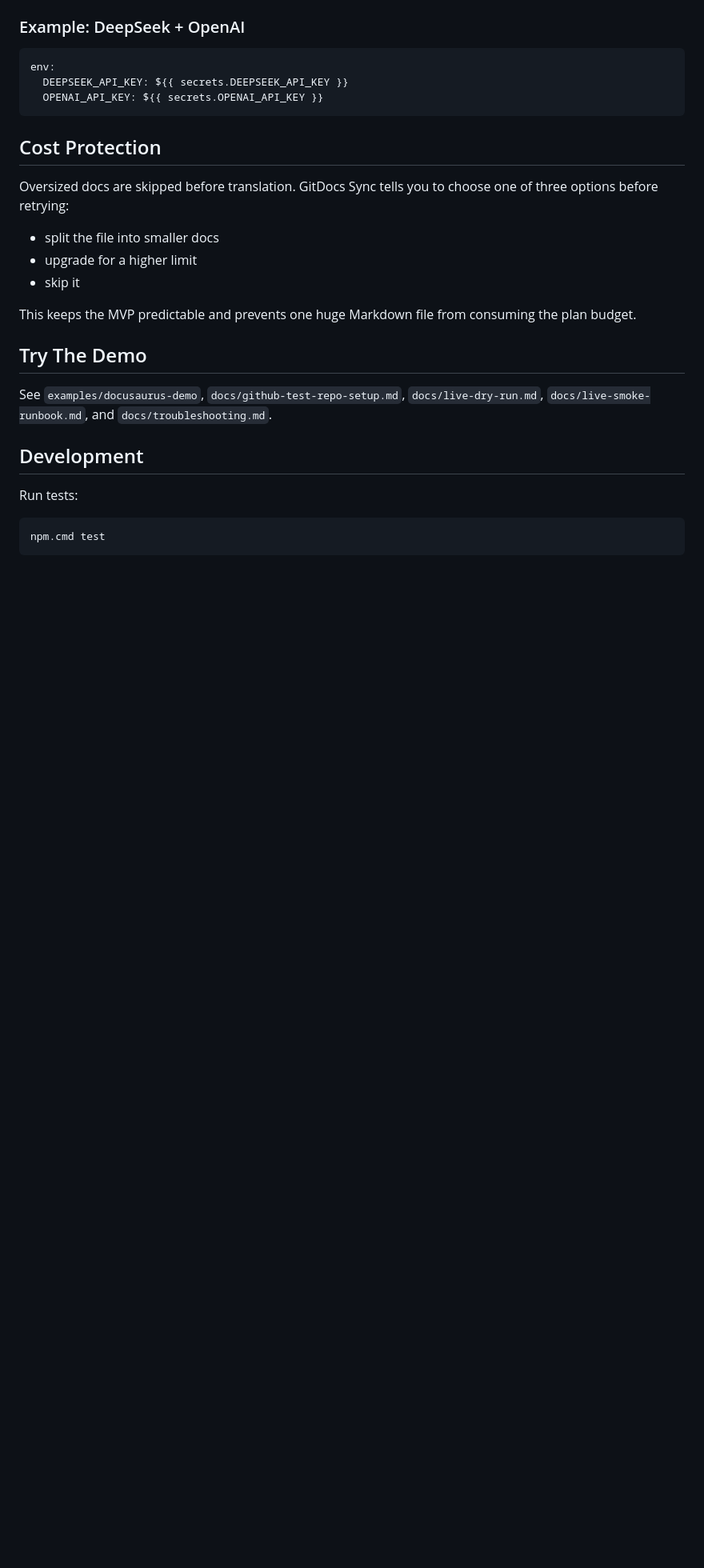
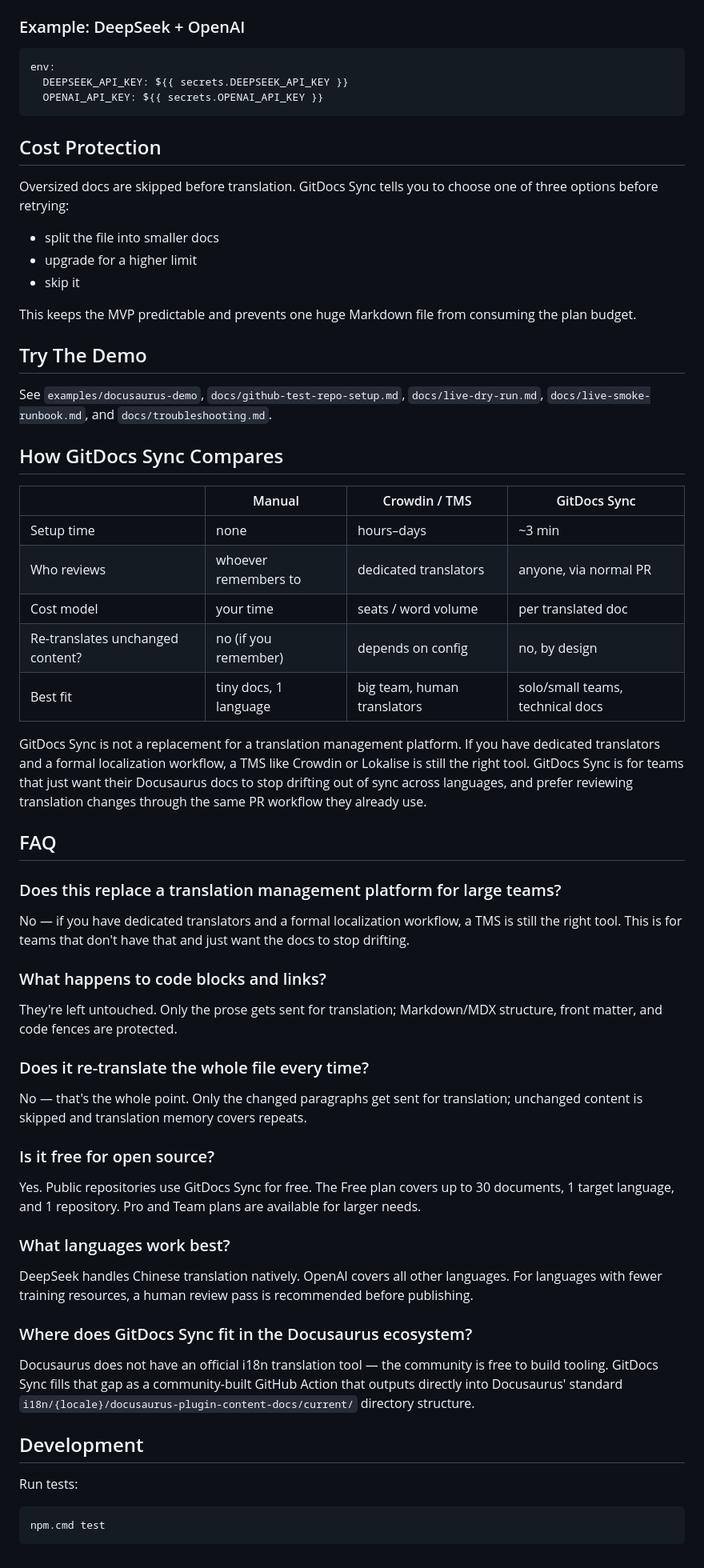
Before and after one commit to pennypansh-dotcom/gitdocs-sync, a Markdown page: README.md, the part around the change. Shown at 80% size. Rendered like a GitHub page; blank space fills up the shorter version.

Commit message:
Add comparison table and FAQ for GEO and discoverability

```diff
--- a/README.md
+++ b/README.md
@@ -190,6 +190,44 @@ This keeps the MVP predictable and prevents one huge Markdown file from consumin
 
 See `examples/docusaurus-demo`, `docs/github-test-repo-setup.md`, `docs/live-dry-run.md`, `docs/live-smoke-runbook.md`, and `docs/troubleshooting.md`.
 
+## How GitDocs Sync Compares
+
+| | Manual | Crowdin / TMS | GitDocs Sync |
+|---|---|---|---|
+| Setup time | none | hours–days | ~3 min |
+| Who reviews | whoever remembers to | dedicated translators | anyone, via normal PR |
+| Cost model | your time | seats / word volume | per translated doc |
+| Re-translates unchanged content? | no (if you remember) | depends on config | no, by design |
+| Best fit | tiny docs, 1 language | big team, human translators | solo/small teams, technical docs |
+
+GitDocs Sync is not a replacement for a translation management platform. If you have dedicated translators and a formal localization workflow, a TMS like Crowdin or Lokalise is still the right tool. GitDocs Sync is for teams that just want their Docusaurus docs to stop drifting out of sync across languages, and prefer reviewing translation changes through the same PR workflow they already use.
+
+## FAQ
+
+### Does this replace a translation management platform for large teams?
+
+No — if you have dedicated translators and a formal localization workflow, a TMS is still the right tool. This is for teams that don't have that and just want the docs to stop drifting.
+
+### What happens to code blocks and links?
+
+They're left untouched. Only the prose gets sent for translation; Markdown/MDX structure, front matter, and code fences are protected.
+
+### Does it re-translate the whole file every time?
+
+No — that's the whole point. Only the changed paragraphs get sent for translation; unchanged content is skipped and translation memory covers repeats.
+
+### Is it free for open source?
+
+Yes. Public repositories use GitDocs Sync for free. The Free plan covers up to 30 documents, 1 target language, and 1 repository. Pro and Team plans are available for larger needs.
+
+### What languages work best?
+
+DeepSeek handles Chinese translation natively. OpenAI covers all other languages. For languages with fewer training resources, a human review pass is recommended before publishing.
+
+### Where does GitDocs Sync fit in the Docusaurus ecosystem?
+
+Docusaurus does not have an official i18n translation tool — the community is free to build tooling. GitDocs Sync fills that gap as a community-built GitHub Action that outputs directly into Docusaurus' standard `i18n/{locale}/docusaurus-plugin-content-docs/current/` directory structure.
+
 ## Development
 
 Run tests:
```
